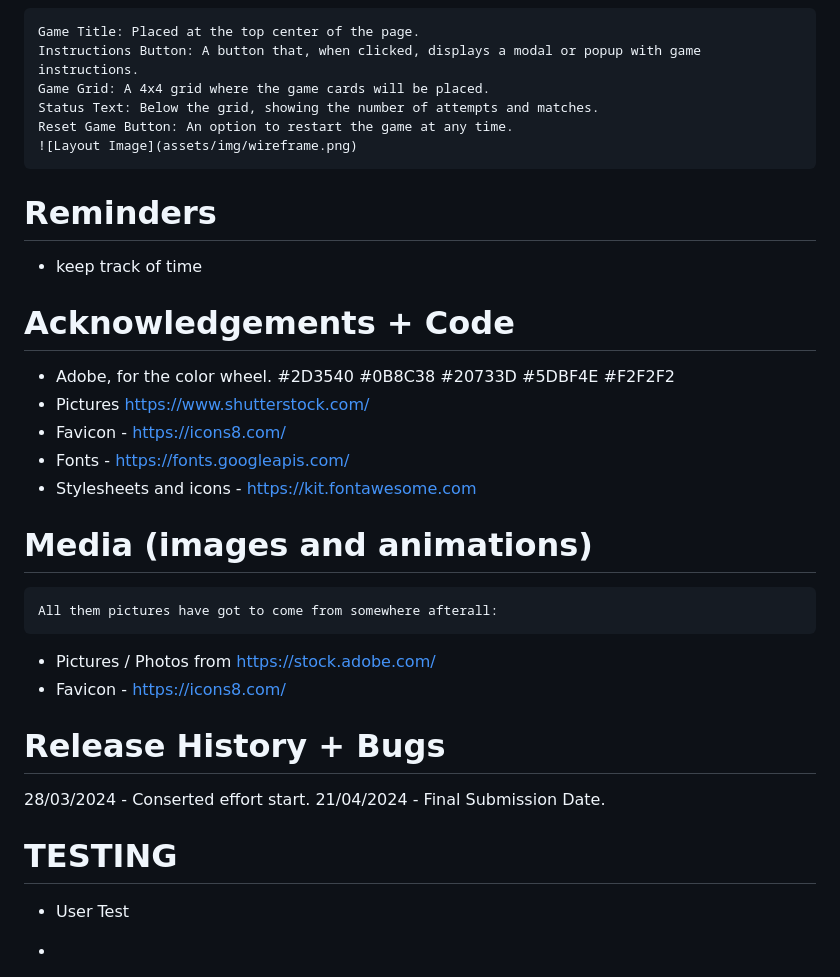
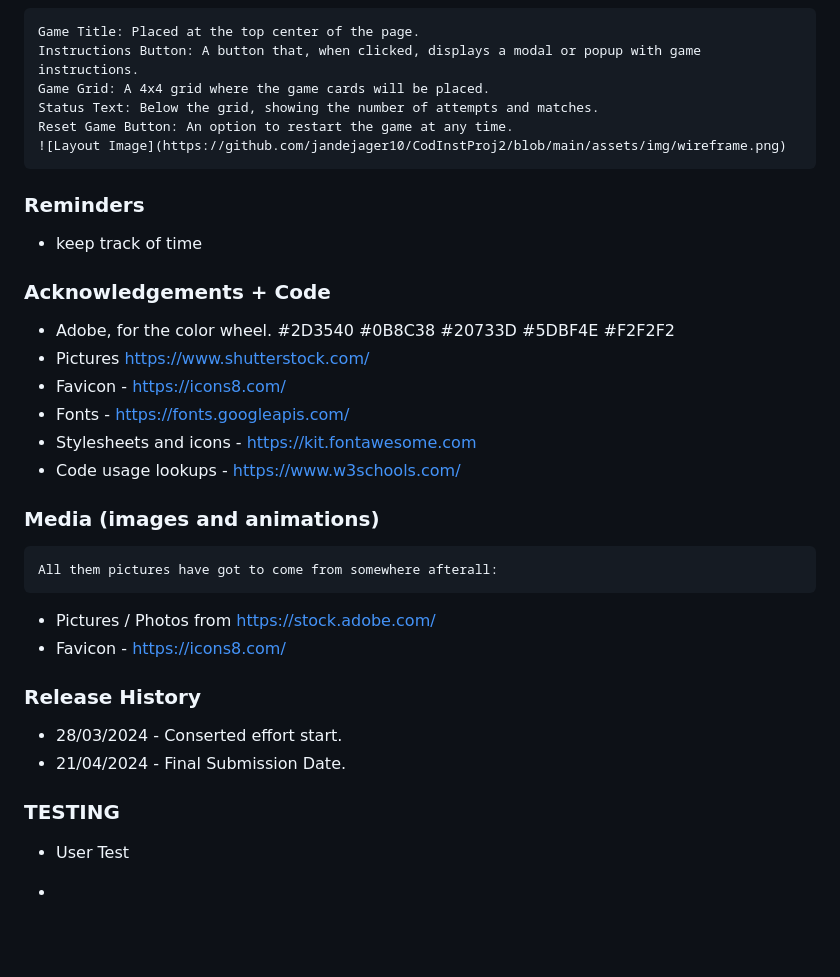
Before and after one commit to jandejager10/CodInstProj2, a Markdown page: README.md, the part around the change printed below. Drawn GitHub-style; blank space fills up the shorter version.

Commit message:
Testing image links in README

```diff
--- a/README.md
+++ b/README.md
@@ -78,29 +78,30 @@ Navigate to the project directory and open `index.html` in your web browser to s
     Game Grid: A 4x4 grid where the game cards will be placed.
     Status Text: Below the grid, showing the number of attempts and matches.
     Reset Game Button: An option to restart the game at any time.
-    ![Layout Image](assets/img/wireframe.png)
+    ![Layout Image](https://github.com/jandejager10/CodInstProj2/blob/main/assets/img/wireframe.png)
 
-# Reminders
+### Reminders
 - keep track of time
 
-# Acknowledgements + Code
+### Acknowledgements + Code
 -	Adobe, for the color wheel.  #2D3540 #0B8C38 #20733D #5DBF4E #F2F2F2
 -   Pictures https://www.shutterstock.com/
 -   Favicon - https://icons8.com/
 -   Fonts - https://fonts.googleapis.com/
 -   Stylesheets and icons - https://kit.fontawesome.com
+-   Code usage lookups - https://www.w3schools.com/
 
 
-# Media (images and animations)
+### Media (images and animations)
 	All them pictures have got to come from somewhere afterall:
 -	Pictures / Photos from https://stock.adobe.com/
 -   Favicon - https://icons8.com/
 
-# Release History + Bugs
-28/03/2024 - Conserted effort start.
-21/04/2024 - Final Submission Date.
+### Release History
+-   28/03/2024 - Conserted effort start.
+-   21/04/2024 - Final Submission Date.
 
-# TESTING
+### TESTING
 -	User Test
 -
 
```
Also changed, not shown: other parts of README.md (+13 -13 lines).
